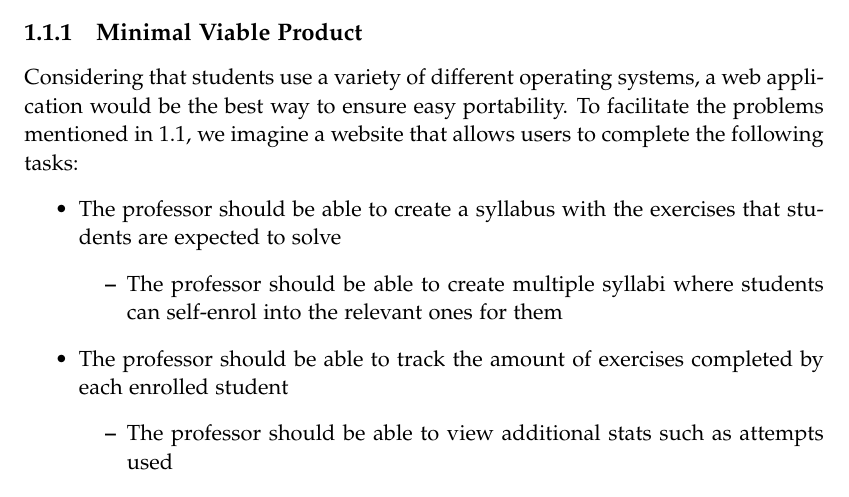
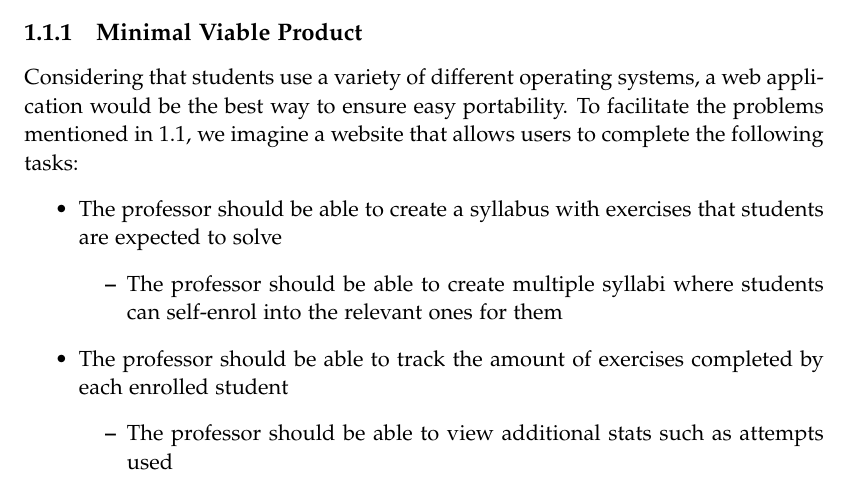
Before and after one commit to chhoumann/p7, a LaTeX thesis (report/master.tex, which reads report/sections/Chapter 1/Intro.tex): part of page 8 of 9, cut so that both start at the same text. Compiled offline with pdfLaTeX.

Commit message:
Update report/sections/Chapter 1/Intro.tex
Co-authored-by: Pattrigue <57709490+Pattrigue@users.noreply.github.com>

```diff
--- a/report/sections/Chapter 1/Intro.tex
+++ b/report/sections/Chapter 1/Intro.tex
@@ -39,7 +39,7 @@ How can one ensure a mutual feedback loop between students, TAs and the professo
 Considering that students use a variety of different operating systems, a web application would be the best way to ensure easy portability.
 To facilitate the problems mentioned in \ref{sec:initial-problem}, we imagine a website that allows users to complete the following tasks:
 \begin{itemize}
-	\item The professor should be able to create a syllabus with the exercises that students are expected to solve
+	\item The professor should be able to create a syllabus with exercises that students are expected to solve
 	\begin{itemize}
 		\item The professor should be able to create multiple syllabi where students can self-enrol into the relevant ones for them
 	\end{itemize}
```
